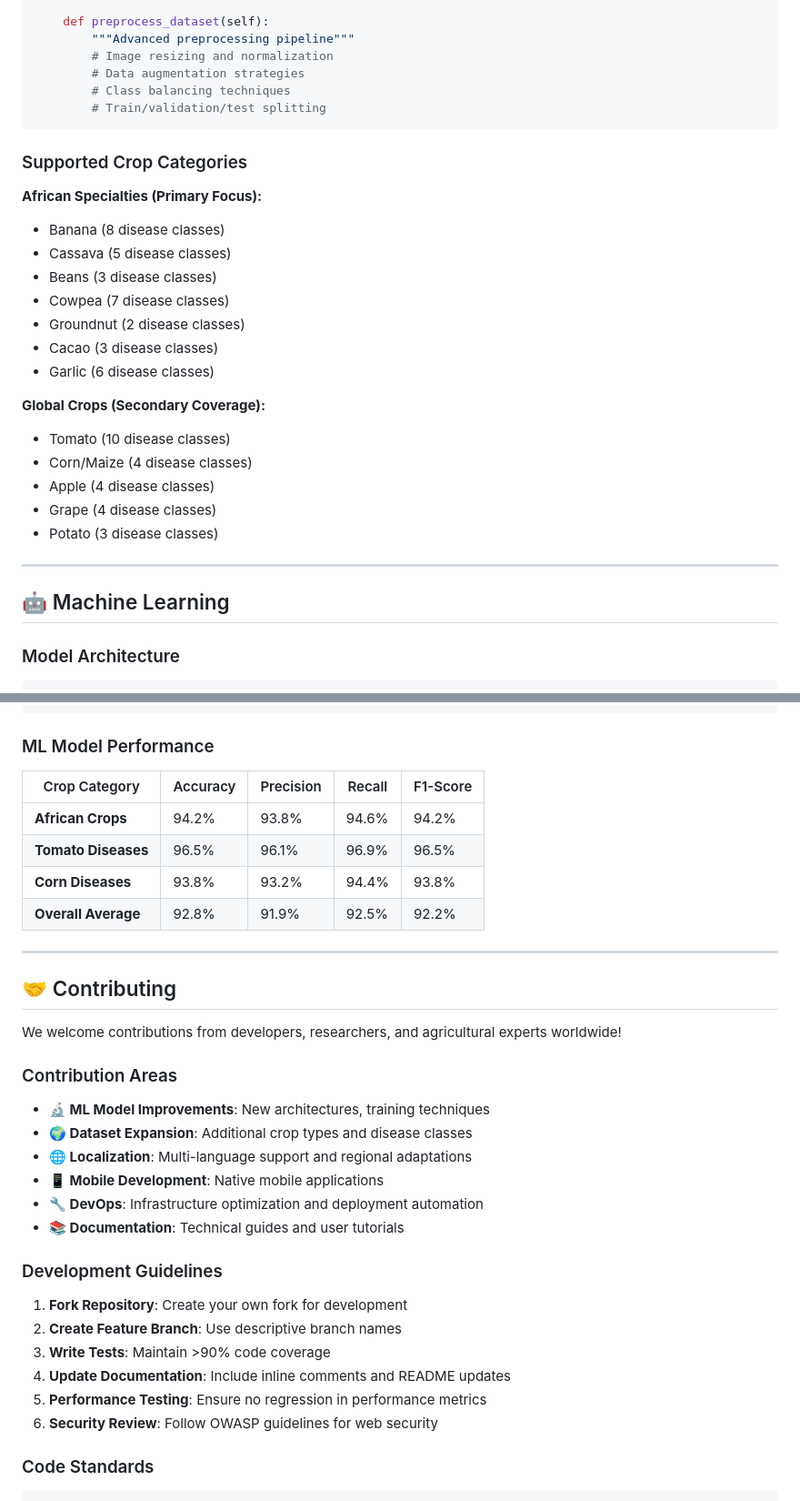
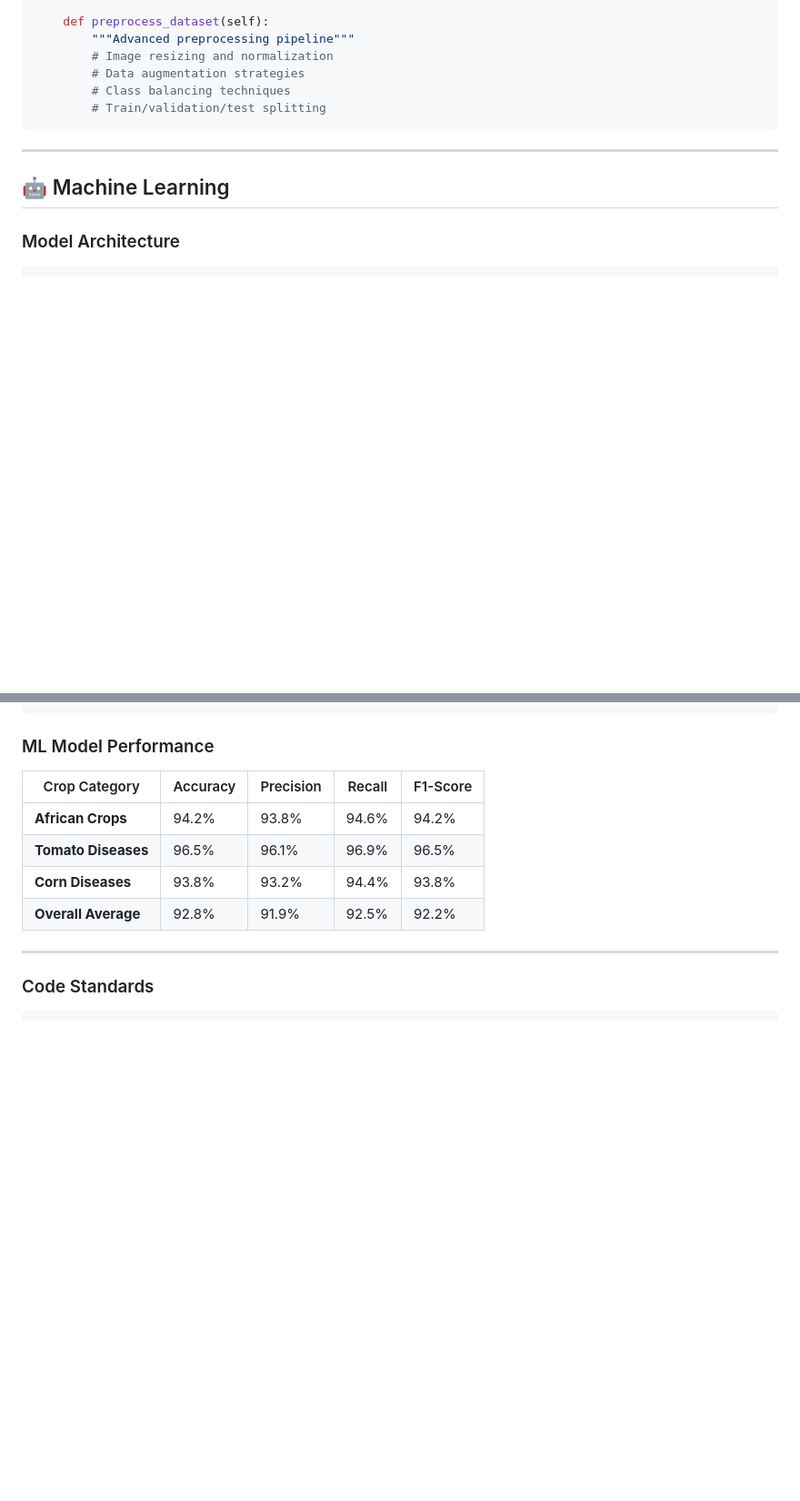
Before and after one commit to SmartIsrael/Sentra-MissionCapstone, a Markdown page: README.md, 2 parts joined by grey strips. Shown: that part at 91% size. GitHub-like rendering; blank space fills up the shorter version.

````diff
--- a/README.md
+++ b/README.md
@@ -337,24 +337,6 @@ class DataPipeline:
         # Class balancing techniques
         # Train/validation/test splitting
 ```
-
-### Supported Crop Categories
-**African Specialties (Primary Focus):**
-- Banana (8 disease classes)
-- Cassava (5 disease classes)
-- Beans (3 disease classes)
-- Cowpea (7 disease classes)
-- Groundnut (2 disease classes)
-- Cacao (3 disease classes)
-- Garlic (6 disease classes)
-
-**Global Crops (Secondary Coverage):**
-- Tomato (10 disease classes)
-- Corn/Maize (4 disease classes)
-- Apple (4 disease classes)
-- Grape (4 disease classes)
-- Potato (3 disease classes)
-
 ---
 
 ## 🤖 Machine Learning
@@ -575,27 +551,6 @@ Results:
 | **Overall Average** | 92.8% | 91.9% | 92.5% | 92.2% |
 
 ---
-
-## 🤝 Contributing
-
-We welcome contributions from developers, researchers, and agricultural experts worldwide!
-
-### Contribution Areas
-- **🔬 ML Model Improvements**: New architectures, training techniques
-- **🌍 Dataset Expansion**: Additional crop types and disease classes
-- **🌐 Localization**: Multi-language support and regional adaptations
-- **📱 Mobile Development**: Native mobile applications
-- **🔧 DevOps**: Infrastructure optimization and deployment automation
-- **📚 Documentation**: Technical guides and user tutorials
-
-### Development Guidelines
-1. **Fork Repository**: Create your own fork for development
-2. **Create Feature Branch**: Use descriptive branch names
-3. **Write Tests**: Maintain >90% code coverage
-4. **Update Documentation**: Include inline comments and README updates
-5. **Performance Testing**: Ensure no regression in performance metrics
-6. **Security Review**: Follow OWASP guidelines for web security
-
 ### Code Standards
 ```python
 # Python code style (PEP 8 compliant)
````
Also changed, not shown: other parts of README.md (+4 -46 lines).
